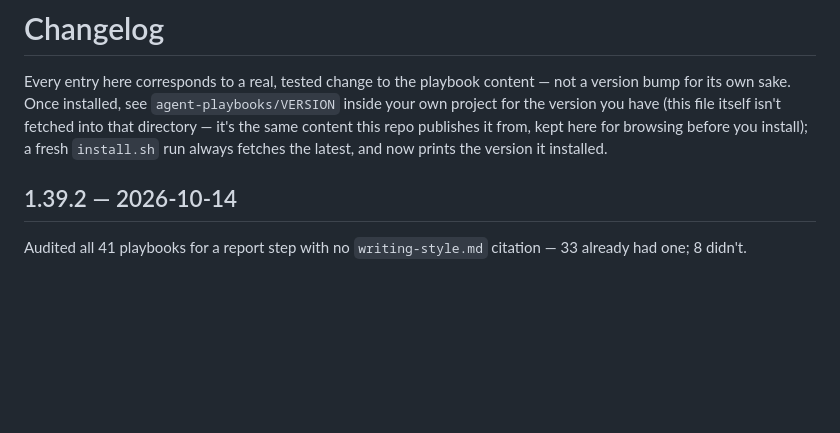
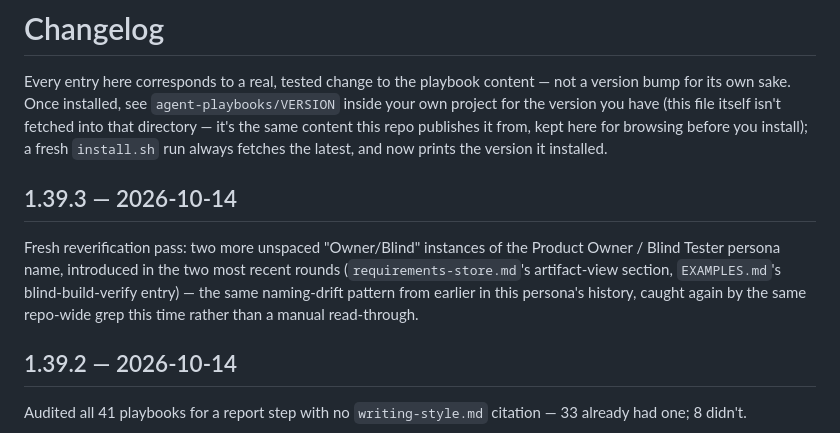
Before and after one commit to chiragmangaldev3112/agent-playbooks, a Markdown page: CHANGELOG.md, the part around the change. GitHub-like rendering; blank space fills up the shorter version.

Commit message:
Sync docs for content 1.39.3: fix five more unspaced "Owner/Blind" instances of the Product Owner / Blind Tester persona name in this repo's own README.md/EXAMPLES.md, found on a fresh repo-wide grep
Co-Authored-By: Claude Sonnet 5 <noreply@anthropic.com>

```diff
--- a/CHANGELOG.md
+++ b/CHANGELOG.md
@@ -7,6 +7,15 @@ have (this file itself isn't fetched into that directory — it's the
 same content this repo publishes it from, kept here for browsing before
 you install); a fresh `install.sh` run always fetches the latest, and
 now prints the version it installed.
+
+## 1.39.3 — 2026-10-14
+Fresh reverification pass: two more unspaced "Owner/Blind" instances of
+the Product Owner / Blind Tester persona name, introduced in the two
+most recent rounds (`requirements-store.md`'s artifact-view section,
+`EXAMPLES.md`'s blind-build-verify entry) — the same naming-drift pattern
+from earlier in this persona's history, caught again by the same
+repo-wide grep this time rather than a manual read-through.
+
 
 ## 1.39.2 — 2026-10-14
 Audited all 41 playbooks for a report step with no `writing-style.md`
```
Also changed, not shown: EXAMPLES.md (+2 -2 lines), README.md (+3 -3 lines).
